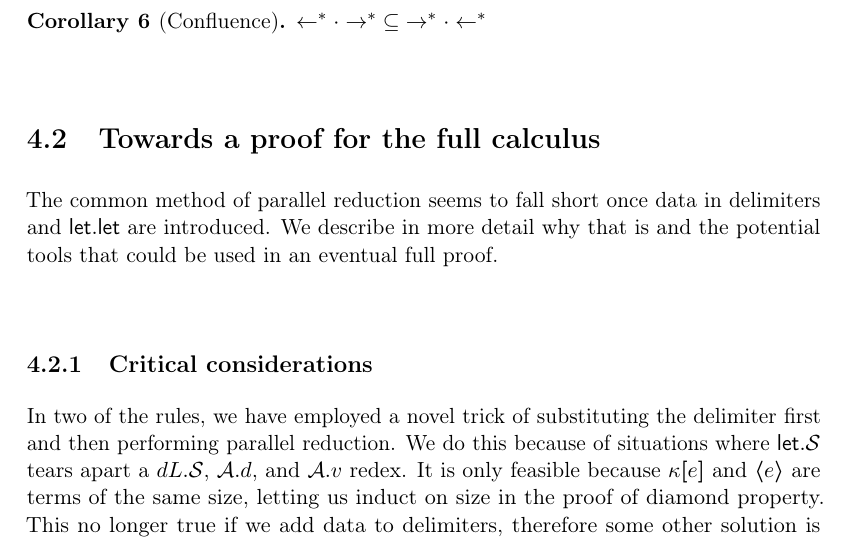
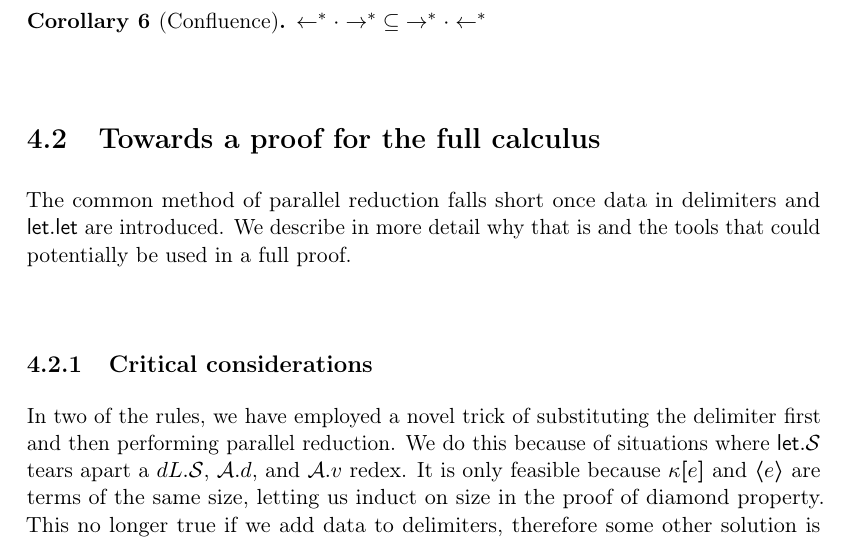
Before and after one commit to wikku/fc, a LaTeX thesis (tex/fc.tex): part of page 23 of 45, cut so that both start at the same text. Compiled offline with pdfLaTeX.

Commit message:
more confidence

```diff
--- a/tex/fc.tex
+++ b/tex/fc.tex
@@ -985,9 +985,9 @@ Moreover, we need to perform consecutive reduction steps in some situations:
 
 
 \section{Towards a proof for the full calculus}
-The common method of parallel reduction seems to fall short
+The common method of parallel reduction falls short
 once data in delimiters and $\KwLet{}.\KwLet{}$ are introduced.
-We describe in more detail why that is and the potential tools that could be used in an eventual full proof.
+We describe in more detail why that is and the tools that could potentially be used in a full proof.
 
 \subsection{Critical considerations}
 \label{problet}
```
